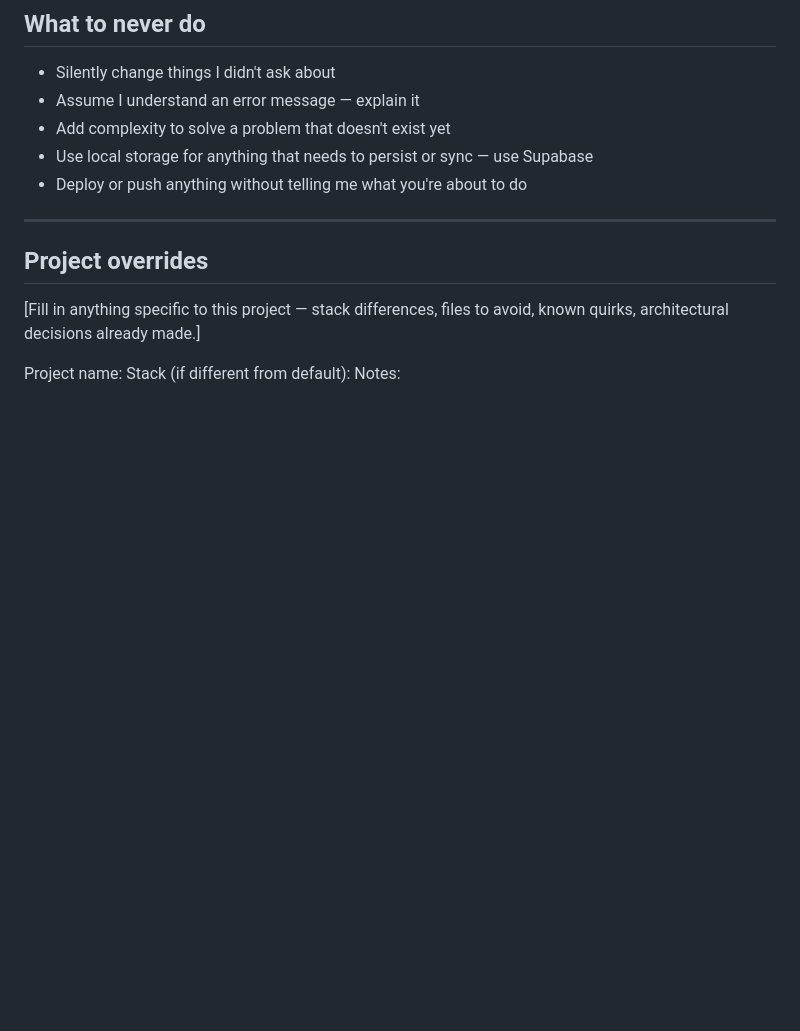
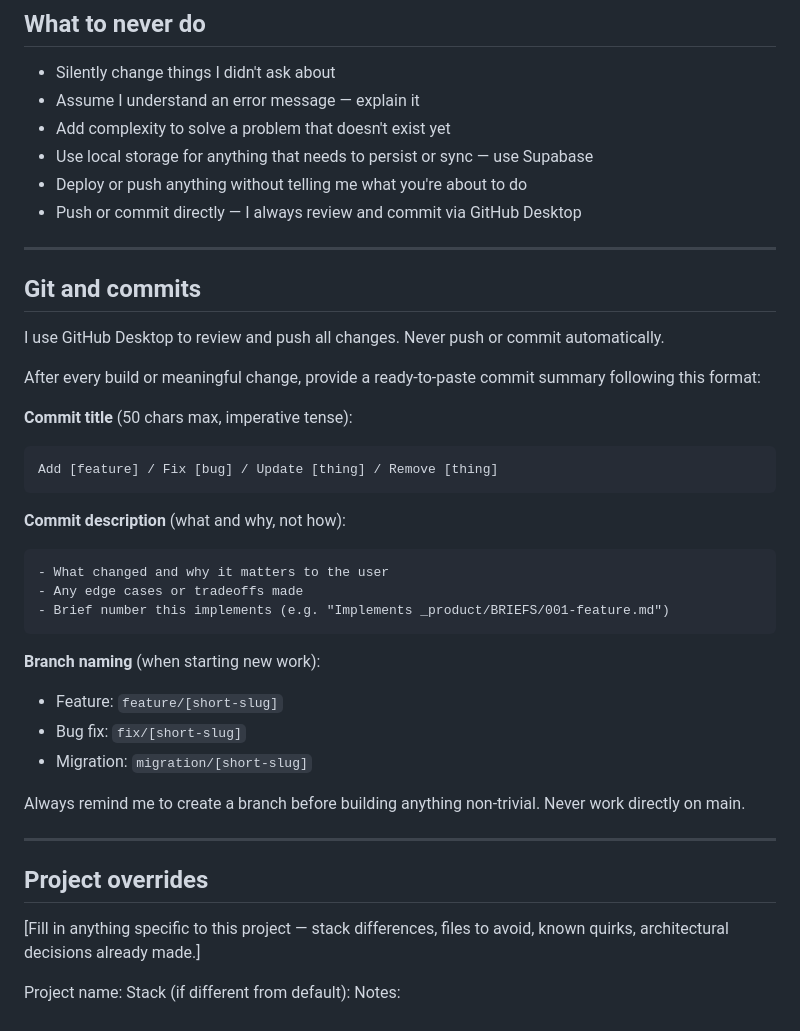
Before and after one commit to DiegoARM-ai/solo-leveling-web, a Markdown page: cursorrules-template.md, the part around the change. Drawn GitHub-style; blank space fills up the shorter version.

````diff
--- a/cursorrules-template.md
+++ b/cursorrules-template.md
@@ -78,6 +78,34 @@ If this project uses a different stack, it is noted in the Project overrides sec
 - Add complexity to solve a problem that doesn't exist yet
 - Use local storage for anything that needs to persist or sync — use Supabase
 - Deploy or push anything without telling me what you're about to do
+- Push or commit directly — I always review and commit via GitHub Desktop
+
+---
+
+## Git and commits
+
+I use GitHub Desktop to review and push all changes. Never push or commit automatically.
+
+After every build or meaningful change, provide a ready-to-paste commit summary following this format:
+
+**Commit title** (50 chars max, imperative tense):
+```
+Add [feature] / Fix [bug] / Update [thing] / Remove [thing]
+```
+
+**Commit description** (what and why, not how):
+```
+- What changed and why it matters to the user
+- Any edge cases or tradeoffs made
+- Brief number this implements (e.g. "Implements _product/BRIEFS/001-feature.md")
+```
+
+**Branch naming** (when starting new work):
+- Feature: `feature/[short-slug]`
+- Bug fix: `fix/[short-slug]`
+- Migration: `migration/[short-slug]`
+
+Always remind me to create a branch before building anything non-trivial. Never work directly on main.
 
 ---
 
````
Also changed, not shown: _product/CONTEXT.md (added, +326 -0 lines), context.md (added, +5 -0 lines).
